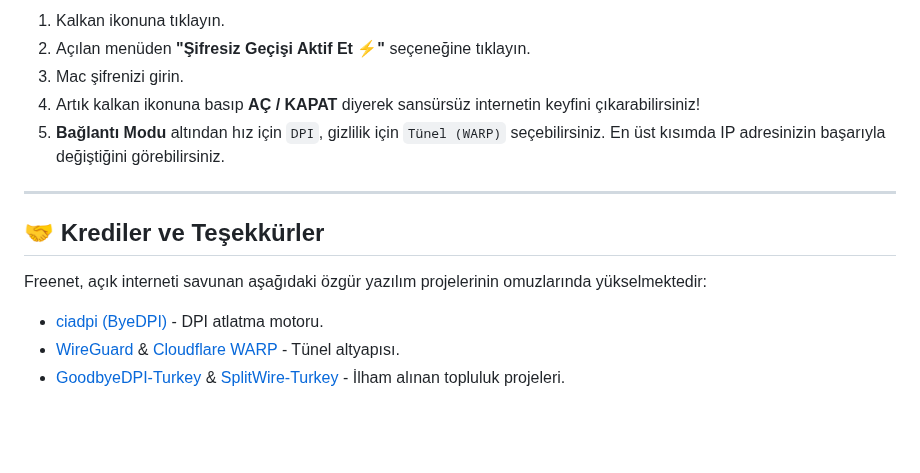
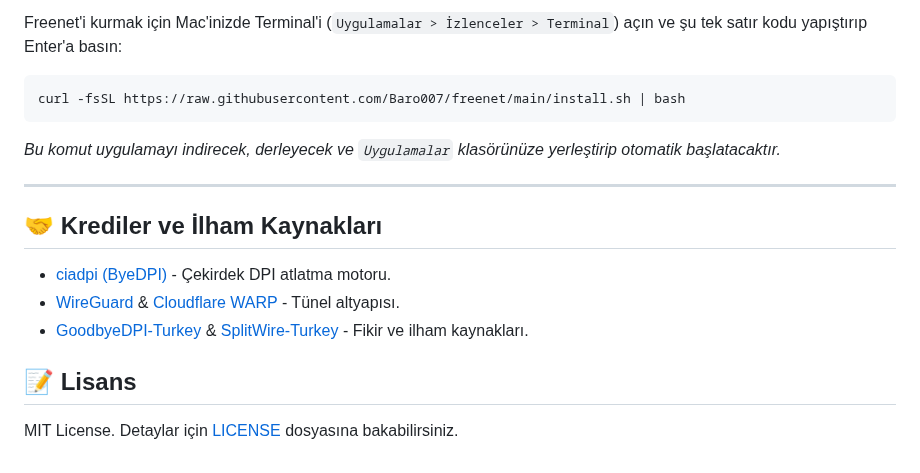
Before and after one commit to Baro007/freenet, a Markdown page: README.tr.md, the part around one of its changes. Rendered like a GitHub page; blank space fills up the shorter version.

````diff
--- a/README.tr.md
+++ b/README.tr.md
@@ -50,15 +49,18 @@ open /Applications/freenet.app
 
-1. Kalkan ikonuna tıklayın.
-2. Açılan menüden **"Şifresiz Geçişi Aktif Et ⚡️"** seçeneğine tıklayın.
-3. Mac şifrenizi girin.
-4. Artık kalkan ikonuna basıp **AÇ / KAPAT** diyerek sansürsüz internetin keyfini çıkarabilirsiniz!
-5. **Bağlantı Modu** altından hız için `DPI`, gizlilik için `Tünel (WARP)` seçebilirsiniz. En üst kısımda IP adresinizin başarıyla değiştiğini görebilirsiniz.
+Freenet'i kurmak için Mac'inizde Terminal'i (`Uygulamalar > İzlenceler > Terminal`) açın ve şu tek satır kodu yapıştırıp Enter'a basın:
+
+```bash
+curl -fsSL https://raw.githubusercontent.com/Baro007/freenet/main/install.sh | bash
+```
+
+*Bu komut uygulamayı indirecek, derleyecek ve `Uygulamalar` klasörünüze yerleştirip otomatik başlatacaktır.*
 
 ---
 
-## 🤝 Krediler ve Teşekkürler
+## 🤝 Krediler ve İlham Kaynakları
+- [ciadpi (ByeDPI)](https://github.com/hufrea/byedpi) - Çekirdek DPI atlatma motoru.
+- [WireGuard](https://www.wireguard.com/) & [Cloudflare WARP](https://1.1.1.1/) - Tünel altyapısı.
+- [GoodbyeDPI-Turkey](https://github.com/cagritaskn/GoodbyeDPI-Turkey) & [SplitWire-Turkey](https://github.com/a-mertdincer/SplitWire-Turkey-macOS) - Fikir ve ilham kaynakları.
 
-Freenet, açık interneti savunan aşağıdaki özgür yazılım projelerinin omuzlarında yükselmektedir:
-- [ciadpi (ByeDPI)](https://github.com/hufrea/byedpi) - DPI atlatma motoru.
-- [WireGuard](https://www.wireguard.com/) & [Cloudflare WARP](https://1.1.1.1/) - Tünel altyapısı.
-- [GoodbyeDPI-Turkey](https://github.com/cagritaskn/GoodbyeDPI-Turkey) & [SplitWire-Turkey](https://github.com/a-mertdincer/SplitWire-Turkey-macOS) - İlham alınan topluluk projeleri.
+## 📝 Lisans
+MIT License. Detaylar için [LICENSE](LICENSE) dosyasına bakabilirsiniz.
````
Also changed, not shown: other parts of README.tr.md (+31 -32 lines), README.md (+32 -43 lines), freenet_architecture_research.md (added, +65 -0 lines), assets/banner.png (added), 3 other files.
